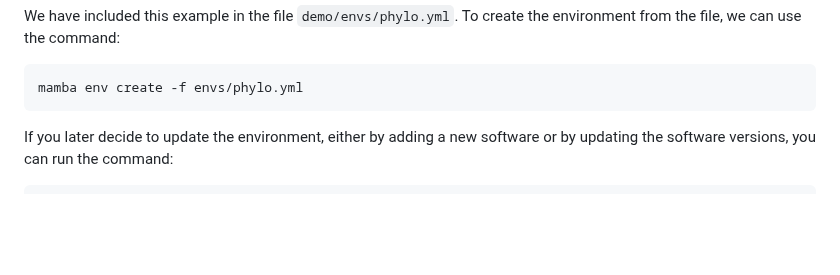
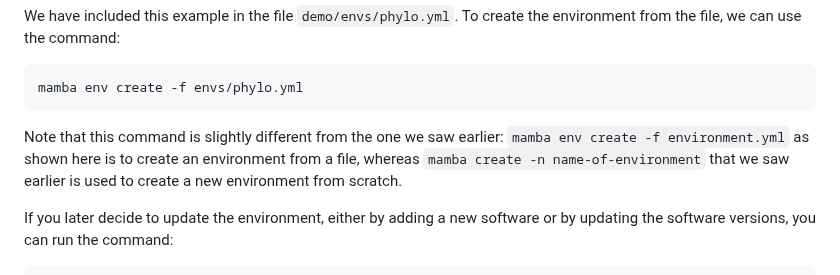
Before and after one commit to cambiotraining/bioinformatics-software-pipelines, a Markdown page: materials/01-package_managers.md, the part around the change. Drawn GitHub-style; blank space fills up the shorter version.

````diff
--- a/materials/01-package_managers.md
+++ b/materials/01-package_managers.md
@@ -138,6 +138,8 @@ To create the environment from the file, we can use the command:
 ```bash
 mamba env create -f envs/phylo.yml
 ```
+
+Note that this command is slightly different from the one we saw earlier: `mamba env create -f environment.yml` as shown here is to create an environment from a file, whereas `mamba create -n name-of-environment` that we saw earlier is used to create a new environment from scratch.
 
 If you later decide to update the environment, either by adding a new software or by updating the software versions, you can run the command:
 
````
